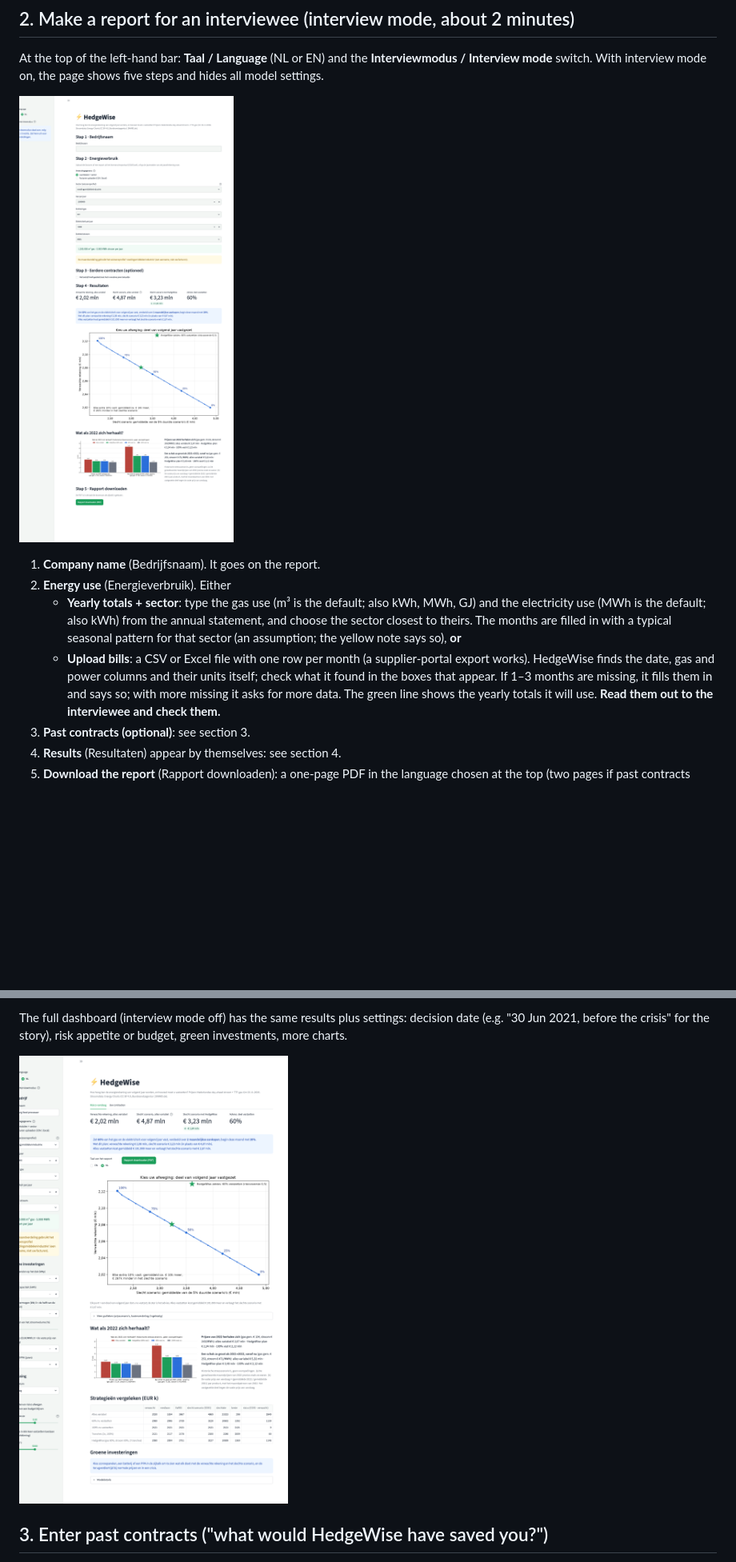
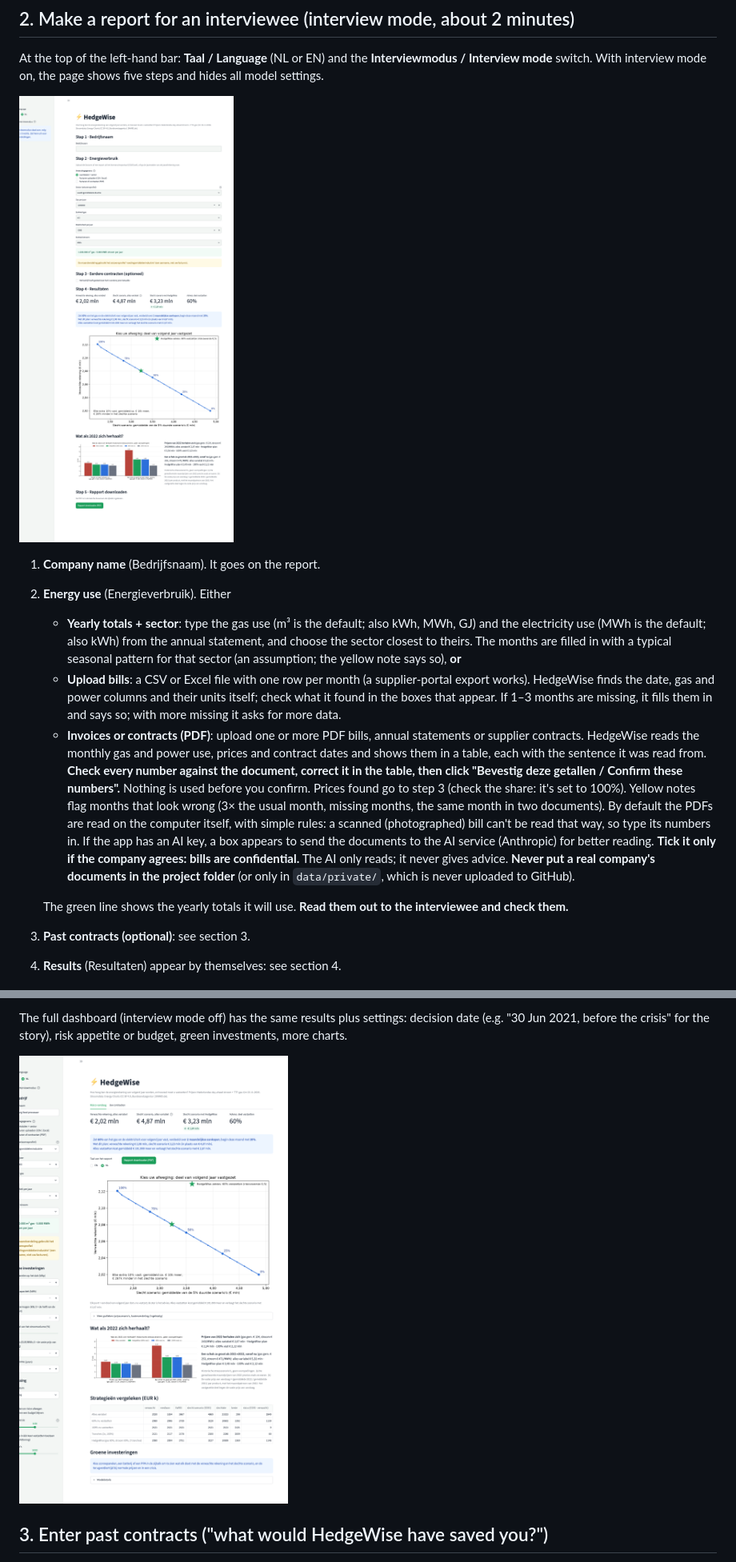
Before and after one commit to jaxzy89211/startupmaas, a Markdown page: TEAM_GUIDE.md, 2 parts joined by grey strips. Shown at 80% size. GitHub-like rendering; pictures changed too: docs/img/02_dashboard_nl.png, docs/img/03_interview_nl.png; blank space fills up the shorter version.

```diff
--- a/TEAM_GUIDE.md
+++ b/TEAM_GUIDE.md
@@ -33,6 +33,19 @@ With interview mode on, the page shows five steps and hides all model settings.
    * **Upload bills**: a CSV or Excel file with one row per month (a supplier-portal export works). HedgeWise finds
      the date, gas and power columns and their units itself; check what it found in the boxes that appear. If 1–3
      months are missing, it fills them in and says so; with more missing it asks for more data.
+   * **Invoices or contracts (PDF)**: upload one or more PDF bills, annual statements or supplier contracts.
+     HedgeWise reads the monthly gas and power use, prices and contract dates and shows them in a table, each with
+     the sentence it was read from. **Check every number against the document, correct it in the table, then
+     click "Bevestig deze getallen / Confirm these numbers".** Nothing is used before you confirm. Prices found go
+     to step 3 (check the share: it's set to 100%). Yellow notes flag months that look wrong (3× the usual
+     month, missing months, the same month in two documents).
+     By default the PDFs are read on the computer itself, with simple rules: a scanned (photographed) bill can't be
+     read that way, so type its numbers in. If the app has an AI key, a box appears to send the documents to the
+     AI service (Anthropic) for better reading. **Tick it only if the company agrees: bills are confidential.** The
+     AI only reads; it never gives advice.
+     **Never put a real company's documents in the project folder** (or only in `data/private/`, which is never
+     uploaded to GitHub).
+
    The green line shows the yearly totals it will use. **Read them out to the interviewee and check them.**
 3. **Past contracts (optional)**: see section 3.
 4. **Results** (Resultaten) appear by themselves: see section 4.
```
Also changed, not shown: other parts of TEAM_GUIDE.md (+2 -0 lines), README.md (+2 -0 lines), docs/img/01_dashboard_en.png, docs/img/04_interview_contracts_nl.png, docs/img/05_interview_pdf_nl.png (added), 4 other files.
